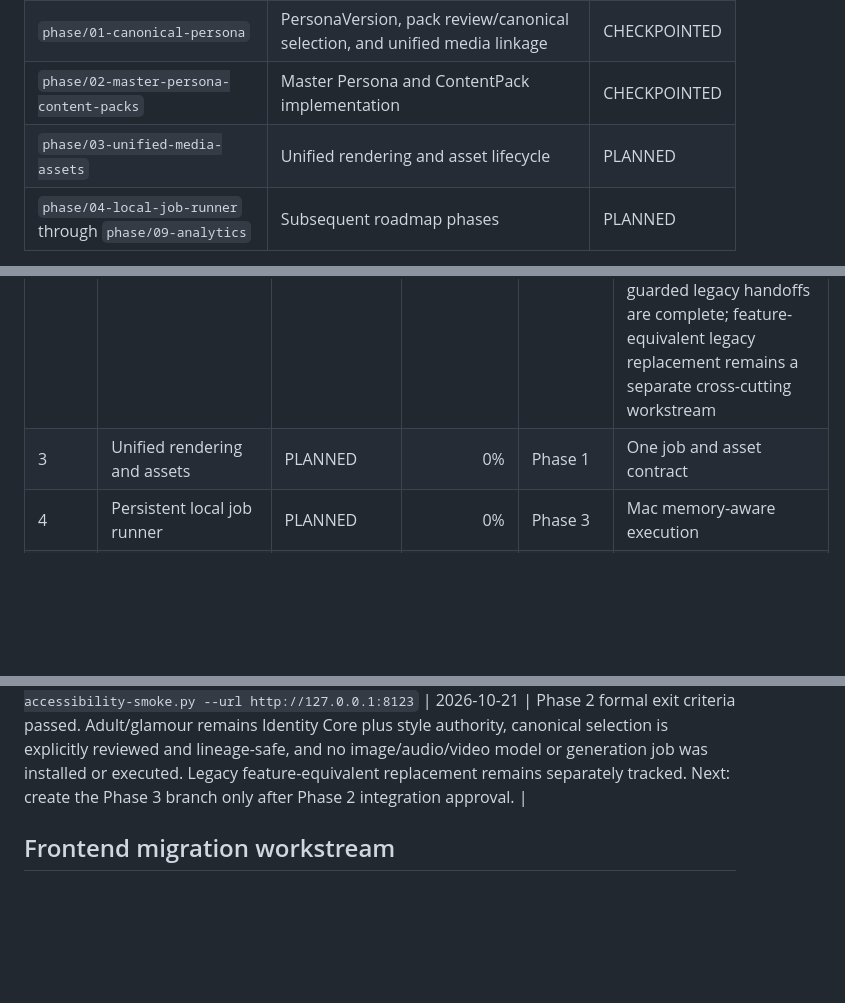
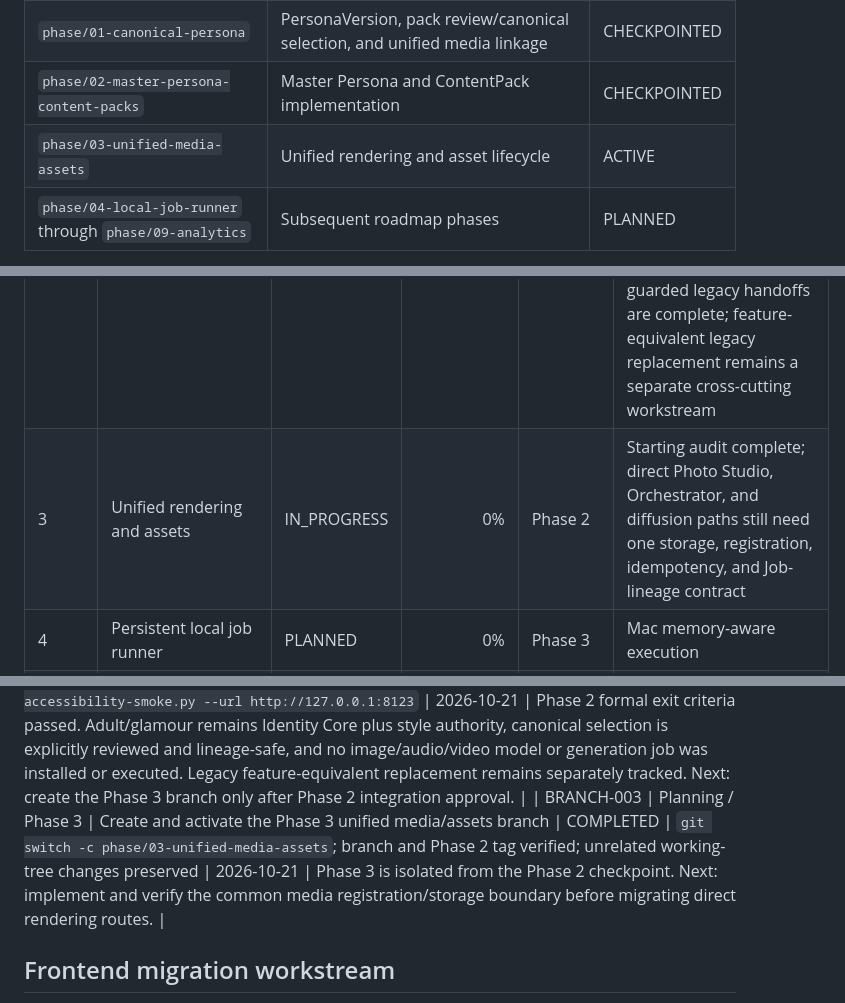
Before and after one commit to antricoretech/Antricore-AI-Studio-Oracle, a Markdown page: docs/IMPLEMENTATION_TRACKING.md, 3 parts joined by grey strips. Rendered like a GitHub page; blank space fills up the shorter version.

```diff
--- a/docs/IMPLEMENTATION_TRACKING.md
+++ b/docs/IMPLEMENTATION_TRACKING.md
@@ -18,7 +18,7 @@ from the updated `main`.
 | `phase/00-baseline` | Baseline and Phase 0 foundation checkpoint | CREATED |
 | `phase/01-canonical-persona` | PersonaVersion, pack review/canonical selection, and unified media linkage | CHECKPOINTED |
 | `phase/02-master-persona-content-packs` | Master Persona and ContentPack implementation | CHECKPOINTED |
-| `phase/03-unified-media-assets` | Unified rendering and asset lifecycle | PLANNED |
+| `phase/03-unified-media-assets` | Unified rendering and asset lifecycle | ACTIVE |
 | `phase/04-local-job-runner` through `phase/09-analytics` | Subsequent roadmap phases | PLANNED |
 
 Milestone tags use `phase-0-complete`, `phase-1-complete`, and the same
@@ -60,7 +60,7 @@ Every completed activity must record:
 | 0 | Baseline and contracts | COMPLETED | 100% | User approval | Contracts, states, storage, API ownership, observability and runtime enforcement verified |
 | 1 | Canonical PersonaVersion | IN_PROGRESS | 70% | Phase 0 | SQLite canonical source; persistence, v2 compatibility, pack review/canonical selection, unified asset linkage, archive reconciliation, and migration boundary recorded |
 | 2 | Master Persona and content packs | COMPLETED | 100% | Phase 1 | Formal Phase 2 exit gate passed: canonical Persona/PersonaVersion, ReferencePack, ContentPack, adult/glamour Identity Core anchoring, review/linkage/lineage controls, Production/Asset Review flow, frontend certification, and guarded legacy handoffs are complete; feature-equivalent legacy replacement remains a separate cross-cutting workstream |
-| 3 | Unified rendering and assets | PLANNED | 0% | Phase 1 | One job and asset contract |
+| 3 | Unified rendering and assets | IN_PROGRESS | 0% | Phase 2 | Starting audit complete; direct Photo Studio, Orchestrator, and diffusion paths still need one storage, registration, idempotency, and Job-lineage contract |
 | 4 | Persistent local job runner | PLANNED | 0% | Phase 3 | Mac memory-aware execution |
 | 5 | Identity-conditioned rendering | PLANNED | 0% | Phases 2–4 | Benchmark before selection |
 | 6 | Creator personality/content system | PLANNED | 0% | Phases 1–2 | Content pillars and creator behavior |
@@ -122,6 +122,7 @@ Every completed activity must record:
 | IMP-012 | Phase 9 | Add analytics and optimization loop | PLANNED | Not started | — | After publishing stability |
 
 | CLOSE-002 | Phase 2 | Run Phase 2 formal exit gate and close the Master Persona/ContentPack core | COMPLETED | `node --check static/workspace.js`; `node --check static/modules/api.js`; `node --check static/content_packs.js`; `.\\.venv\\Scripts\\python.exe -m compileall -q studio`; `.\\.venv\\Scripts\\python.exe -m pytest -q tests/test_frontend.py tests/test_api.py tests/test_comfy.py` — 29 passed; `.\\.venv\\Scripts\\python.exe -m pip check`; `scripts/browser-smoke-test.py --url http://127.0.0.1:8123`; `scripts/workspace-accessibility-smoke.py --url http://127.0.0.1:8123` | 2026-10-21 | Phase 2 formal exit criteria passed. Adult/glamour remains Identity Core plus style authority, canonical selection is explicitly reviewed and lineage-safe, and no image/audio/video model or generation job was installed or executed. Legacy feature-equivalent replacement remains separately tracked. Next: create the Phase 3 branch only after Phase 2 integration approval. |
+| BRANCH-003 | Planning / Phase 3 | Create and activate the Phase 3 unified media/assets branch | COMPLETED | `git switch -c phase/03-unified-media-assets`; branch and Phase 2 tag verified; unrelated working-tree changes preserved | 2026-10-21 | Phase 3 is isolated from the Phase 2 checkpoint. Next: implement and verify the common media registration/storage boundary before migrating direct rendering routes. |
 
 ## Frontend migration workstream
 
```
Also changed, not shown: docs/FINAL_IMPLEMENTATION_PLAN.md (+17 -0 lines).
